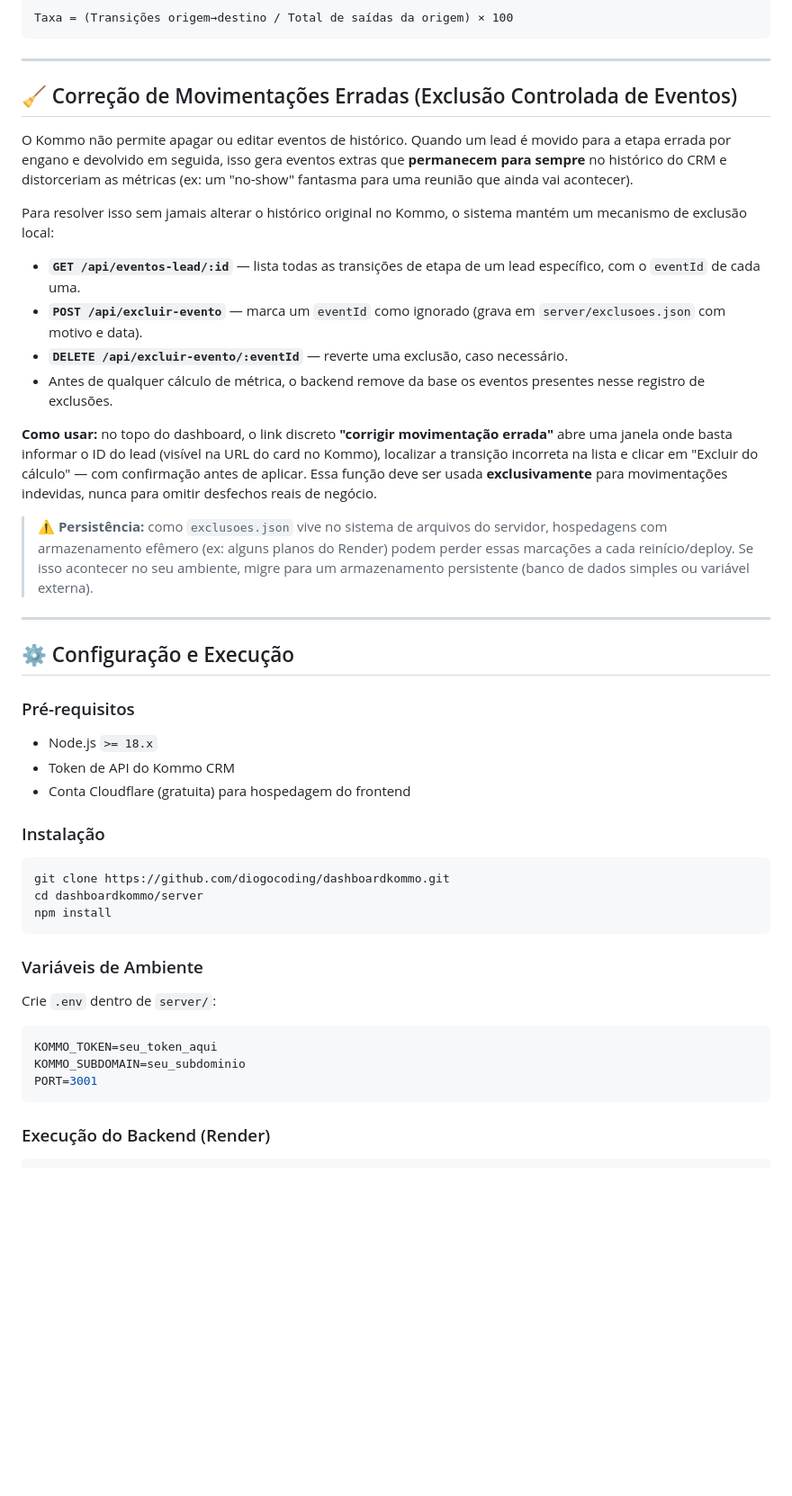
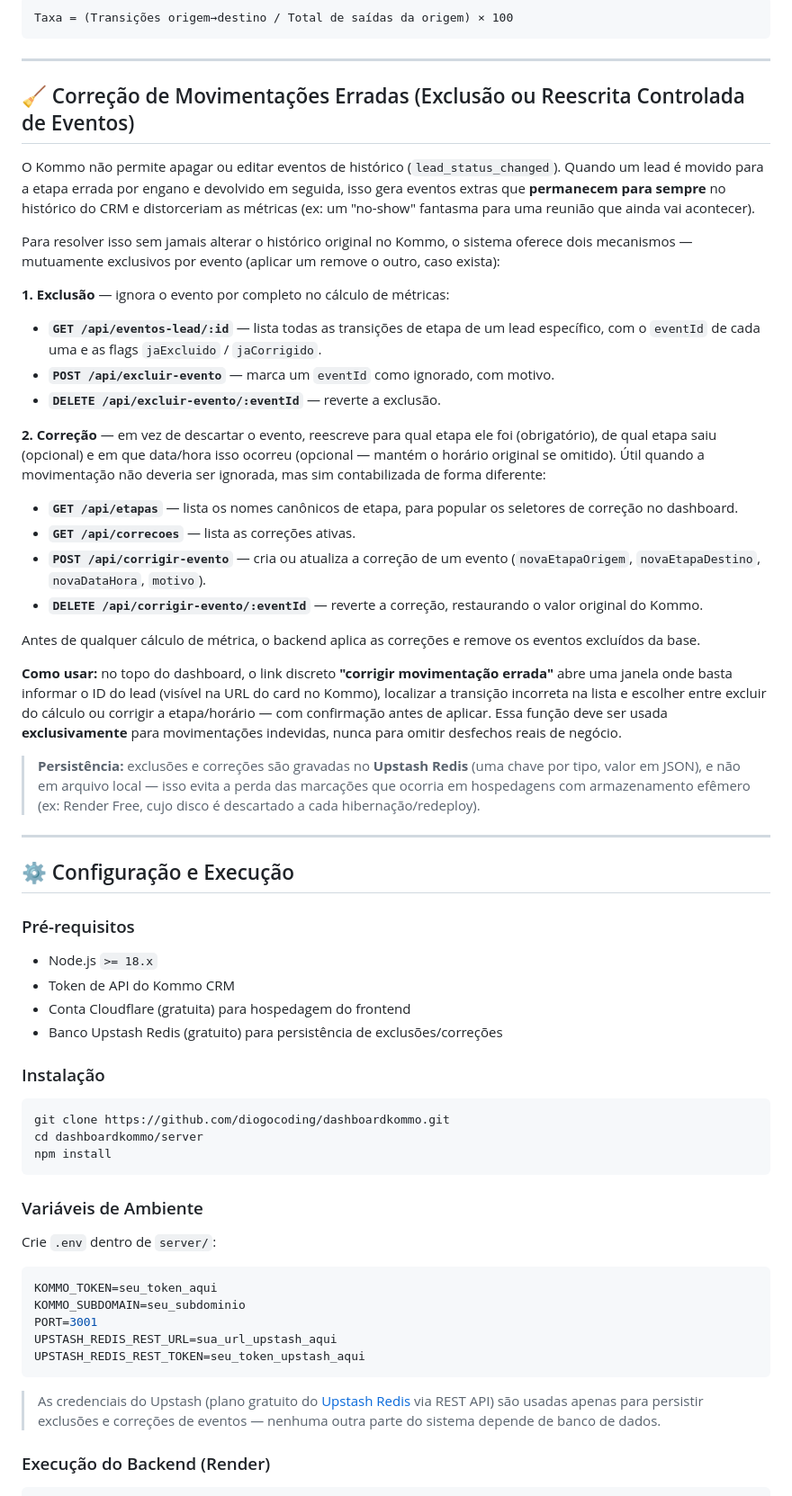
Before and after one commit to diogocoding/dashboardkommo, a Markdown page: README.md, the part around one of its changes. Shown at 90% size. GitHub-like rendering; blank space fills up the shorter version.

````diff
--- a/README.md
+++ b/README.md
@@ -171,20 +178,28 @@ Taxa = (Transições origem→destino / Total de saídas da origem) × 100
 
 ---
 
-## 🧹 Correção de Movimentações Erradas (Exclusão Controlada de Eventos)
+## 🧹 Correção de Movimentações Erradas (Exclusão ou Reescrita Controlada de Eventos)
 
-O Kommo não permite apagar ou editar eventos de histórico. Quando um lead é movido para a etapa errada por engano e devolvido em seguida, isso gera eventos extras que **permanecem para sempre** no histórico do CRM e distorceriam as métricas (ex: um "no-show" fantasma para uma reunião que ainda vai acontecer).
+O Kommo não permite apagar ou editar eventos de histórico (`lead_status_changed`). Quando um lead é movido para a etapa errada por engano e devolvido em seguida, isso gera eventos extras que **permanecem para sempre** no histórico do CRM e distorceriam as métricas (ex: um "no-show" fantasma para uma reunião que ainda vai acontecer).
 
-Para resolver isso sem jamais alterar o histórico original no Kommo, o sistema mantém um mecanismo de exclusão local:
+Para resolver isso sem jamais alterar o histórico original no Kommo, o sistema oferece dois mecanismos — mutuamente exclusivos por evento (aplicar um remove o outro, caso exista):
 
-- **`GET /api/eventos-lead/:id`** — lista todas as transições de etapa de um lead específico, com o `eventId` de cada uma.
-- **`POST /api/excluir-evento`** — marca um `eventId` como ignorado (grava em `server/exclusoes.json` com motivo e data).
-- **`DELETE /api/excluir-evento/:eventId`** — reverte uma exclusão, caso necessário.
-- Antes de qualquer cálculo de métrica, o backend remove da base os eventos presentes nesse registro de exclusões.
+**1. Exclusão** — ignora o evento por completo no cálculo de métricas:
+- **`GET /api/eventos-lead/:id`** — lista todas as transições de etapa de um lead específico, com o `eventId` de cada uma e as flags `jaExcluido` / `jaCorrigido`.
+- **`POST /api/excluir-evento`** — marca um `eventId` como ignorado, com motivo.
+- **`DELETE /api/excluir-evento/:eventId`** — reverte a exclusão.
 
-**Como usar:** no topo do dashboard, o link discreto **"corrigir movimentação errada"** abre uma janela onde basta informar o ID do lead (visível na URL do card no Kommo), localizar a transição incorreta na lista e clicar em "Excluir do cálculo" — com confirmação antes de aplicar. Essa função deve ser usada **exclusivamente** para movimentações indevidas, nunca para omitir desfechos reais de negócio.
+**2. Correção** — em vez de descartar o evento, reescreve para qual etapa ele foi (obrigatório), de qual etapa saiu (opcional) e em que data/hora isso ocorreu (opcional — mantém o horário original se omitido). Útil quando a movimentação não deveria ser ignorada, mas sim contabilizada de forma diferente:
+- **`GET /api/etapas`** — lista os nomes canônicos de etapa, para popular os seletores de correção no dashboard.
+- **`GET /api/correcoes`** — lista as correções ativas.
+- **`POST /api/corrigir-evento`** — cria ou atualiza a correção de um evento (`novaEtapaOrigem`, `novaEtapaDestino`, `novaDataHora`, `motivo`).
+- **`DELETE /api/corrigir-evento/:eventId`** — reverte a correção, restaurando o valor original do Kommo.
 
-> ⚠️ **Persistência:** como `exclusoes.json` vive no sistema de arquivos do servidor, hospedagens com armazenamento efêmero (ex: alguns planos do Render) podem perder essas marcações a cada reinício/deploy. Se isso acontecer no seu ambiente, migre para um armazenamento persistente (banco de dados simples ou variável externa).
+Antes de qualquer cálculo de métrica, o backend aplica as correções e remove os eventos excluídos da base.
+
+**Como usar:** no topo do dashboard, o link discreto **"corrigir movimentação errada"** abre uma janela onde basta informar o ID do lead (visível na URL do card no Kommo), localizar a transição incorreta na lista e escolher entre excluir do cálculo ou corrigir a etapa/horário — com confirmação antes de aplicar. Essa função deve ser usada **exclusivamente** para movimentações indevidas, nunca para omitir desfechos reais de negócio.
+
+> **Persistência:** exclusões e correções são gravadas no **Upstash Redis** (uma chave por tipo, valor em JSON), e não em arquivo local — isso evita a perda das marcações que ocorria em hospedagens com armazenamento efêmero (ex: Render Free, cujo disco é descartado a cada hibernação/redeploy).
 
 ---
 
@@ -194,6 +209,7 @@ Para resolver isso sem jamais alterar o histórico original no Kommo, o sistema
 - Node.js `>= 18.x`
 - Token de API do Kommo CRM
 - Conta Cloudflare (gratuita) para hospedagem do frontend
+- Banco Upstash Redis (gratuito) para persistência de exclusões/correções
 
 ### Instalação
 
@@ -211,7 +227,11 @@ Crie `.env` dentro de `server/`:
 KOMMO_TOKEN=seu_token_aqui
 KOMMO_SUBDOMAIN=seu_subdominio
 PORT=3001
+UPSTASH_REDIS_REST_URL=sua_url_upstash_aqui
+UPSTASH_REDIS_REST_TOKEN=seu_token_upstash_aqui
 ```
+
+> As credenciais do Upstash (plano gratuito do [Upstash Redis](https://upstash.com/) via REST API) são usadas apenas para persistir exclusões e correções de eventos — nenhuma outra parte do sistema depende de banco de dados.
 
 ### Execução do Backend (Render)
 
````
Also changed, not shown: other parts of README.md (+8 -1 lines).
